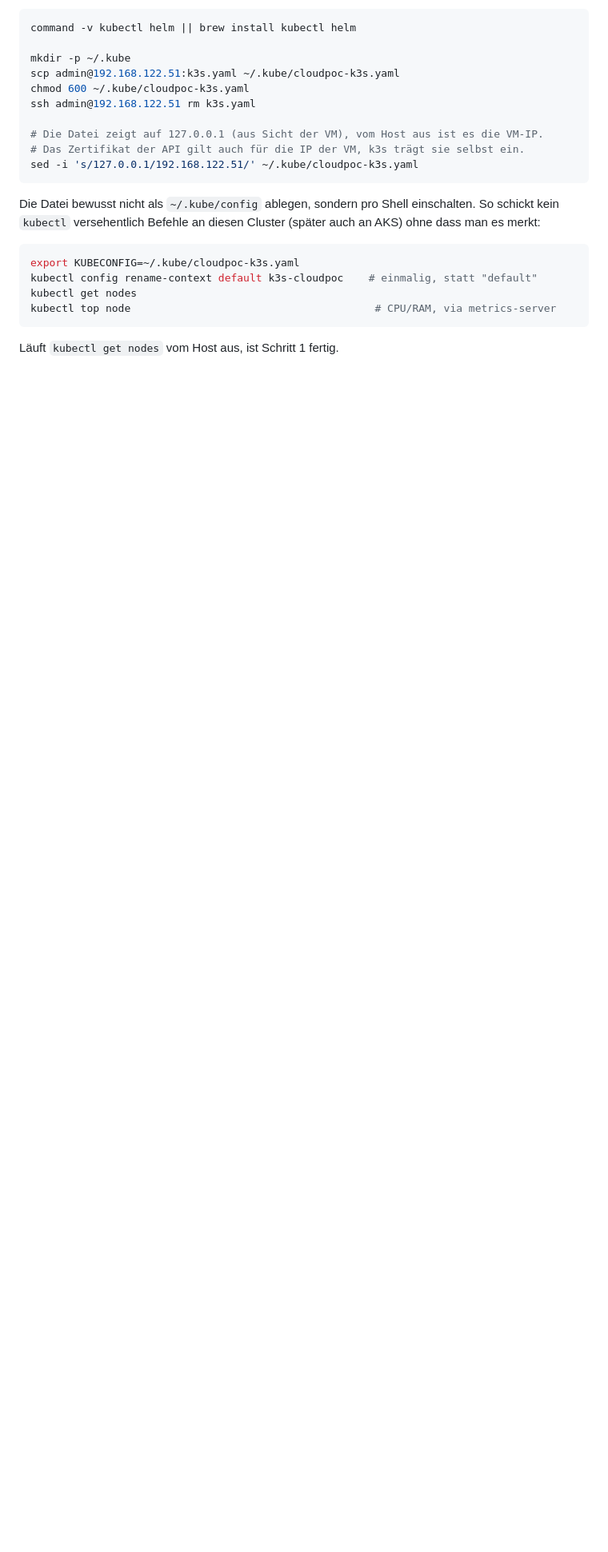
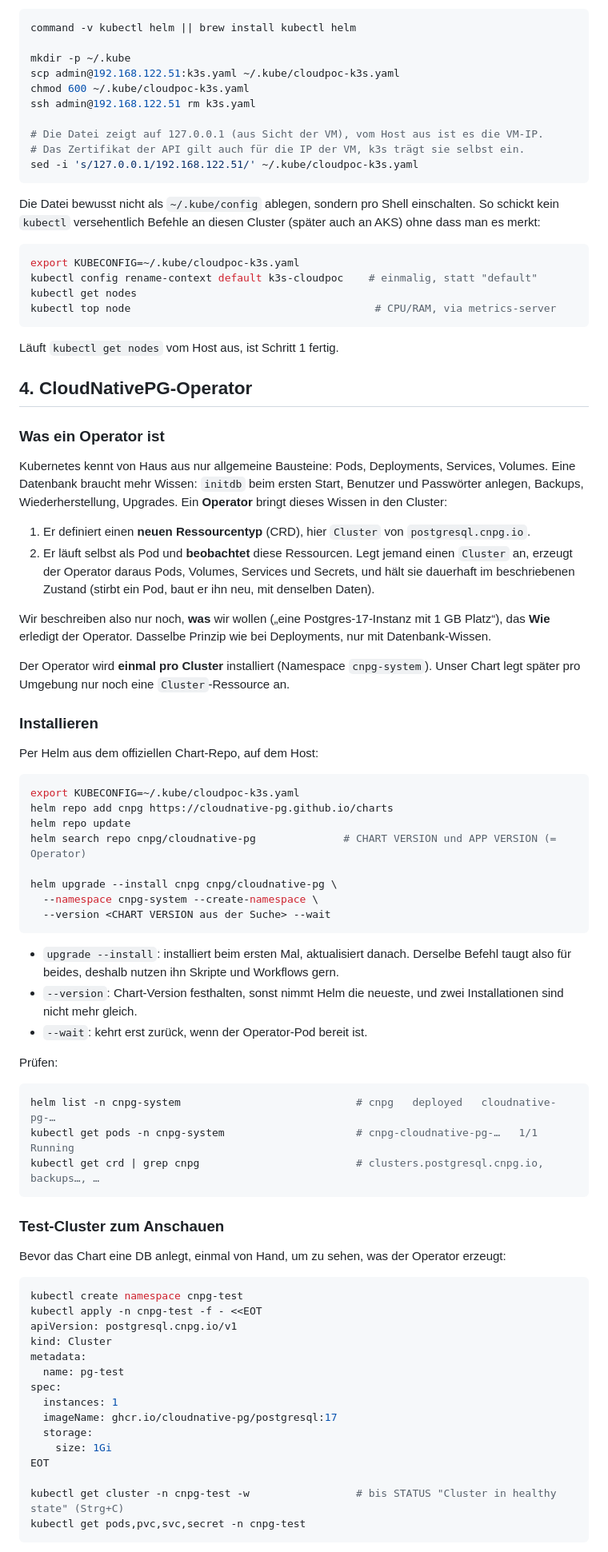
Before and after one commit to dying-surfer/cloudpoc, a Markdown page: docs/k8s.md, the part around one of its changes. Shown at 80% size. Rendered like a GitHub page; blank space fills up the shorter version.

Commit message:
Add CloudNativePG operator install and a hands-on test cluster
The operator is installed once per cluster via its Helm chart with a
pinned version. A throwaway Cluster in its own namespace shows what the
operator creates (pods, PVC, services, app secret) and how it recreates
a deleted pod with its data before the chart relies on it.

Co-Authored-By: Claude Opus 5.5 <noreply@anthropic.com>

````diff
--- a/docs/k8s.md
+++ b/docs/k8s.md
@@ -162,3 +162,74 @@ kubectl top node                                       # CPU/RAM, via metrics-se
 ```
 
 Läuft `kubectl get nodes` vom Host aus, ist Schritt 1 fertig.
+
+## 4. CloudNativePG-Operator
+
+### Was ein Operator ist
+
+Kubernetes kennt von Haus aus nur allgemeine Bausteine: Pods, Deployments, Services, Volumes.
+Eine Datenbank braucht mehr Wissen: `initdb` beim ersten Start, Benutzer und Passwörter anlegen,
+Backups, Wiederherstellung, Upgrades. Ein **Operator** bringt dieses Wissen in den Cluster:
+
+1. Er definiert einen **neuen Ressourcentyp** (CRD), hier `Cluster` von `postgresql.cnpg.io`.
+2. Er läuft selbst als Pod und **beobachtet** diese Ressourcen. Legt jemand einen `Cluster` an,
+   erzeugt der Operator daraus Pods, Volumes, Services und Secrets, und hält sie dauerhaft im
+   beschriebenen Zustand (stirbt ein Pod, baut er ihn neu, mit denselben Daten).
+
+Wir beschreiben also nur noch, **was** wir wollen („eine Postgres-17-Instanz mit 1 GB Platz“),
+das **Wie** erledigt der Operator. Dasselbe Prinzip wie bei Deployments, nur mit Datenbank-Wissen.
+
+Der Operator wird **einmal pro Cluster** installiert (Namespace `cnpg-system`). Unser Chart legt
+später pro Umgebung nur noch eine `Cluster`-Ressource an.
+
+### Installieren
+
+Per Helm aus dem offiziellen Chart-Repo, auf dem Host:
+
+```bash
+export KUBECONFIG=~/.kube/cloudpoc-k3s.yaml
+helm repo add cnpg https://cloudnative-pg.github.io/charts
+helm repo update
+helm search repo cnpg/cloudnative-pg              # CHART VERSION und APP VERSION (= Operator)
+
+helm upgrade --install cnpg cnpg/cloudnative-pg \
+  --namespace cnpg-system --create-namespace \
+  --version <CHART VERSION aus der Suche> --wait
+```
+
+- `upgrade --install`: installiert beim ersten Mal, aktualisiert danach. Derselbe Befehl taugt
+  also für beides, deshalb nutzen ihn Skripte und Workflows gern.
+- `--version`: Chart-Version festhalten, sonst nimmt Helm die neueste, und zwei Installationen
+  sind nicht mehr gleich.
+- `--wait`: kehrt erst zurück, wenn der Operator-Pod bereit ist.
+
+Prüfen:
+
+```bash
+helm list -n cnpg-system                            # cnpg   deployed   cloudnative-pg-…
+kubectl get pods -n cnpg-system                     # cnpg-cloudnative-pg-…   1/1 Running
+kubectl get crd | grep cnpg                         # clusters.postgresql.cnpg.io, backups…, …
+```
+
+### Test-Cluster zum Anschauen
+
+Bevor das Chart eine DB anlegt, einmal von Hand, um zu sehen, was der Operator erzeugt:
+
+```bash
+kubectl create namespace cnpg-test
+kubectl apply -n cnpg-test -f - <<EOT
+apiVersion: postgresql.cnpg.io/v1
+kind: Cluster
+metadata:
+  name: pg-test
+spec:
+  instances: 1
+  imageName: ghcr.io/cloudnative-pg/postgresql:17
+  storage:
+    size: 1Gi
+EOT
+
+kubectl get cluster -n cnpg-test -w                 # bis STATUS "Cluster in healthy state" (Strg+C)
+kubectl get pods,pvc,svc,secret -n cnpg-test
+```
+
````
Also changed, not shown: other parts of docs/k8s.md (+32 -0 lines).
